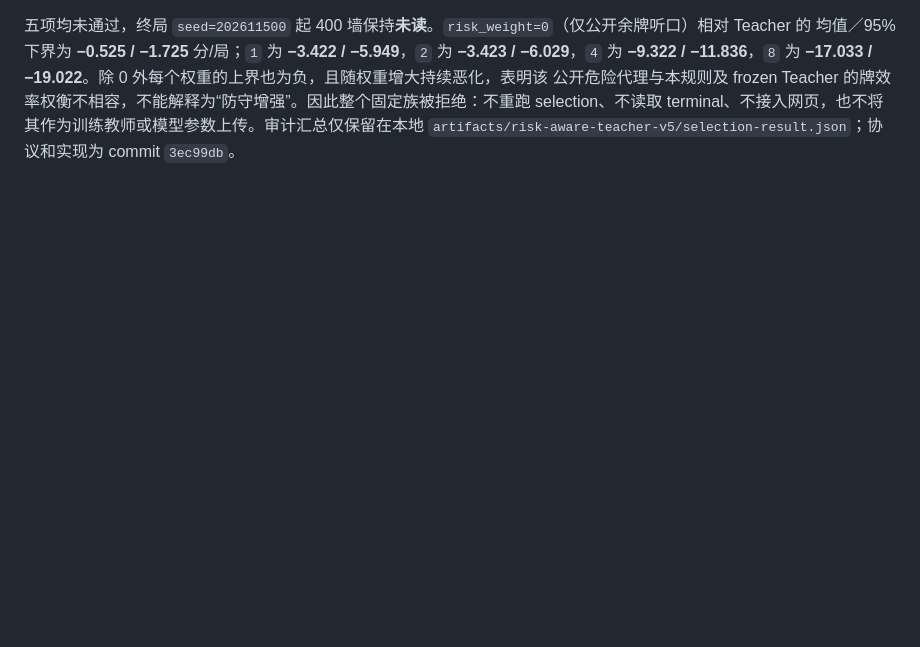
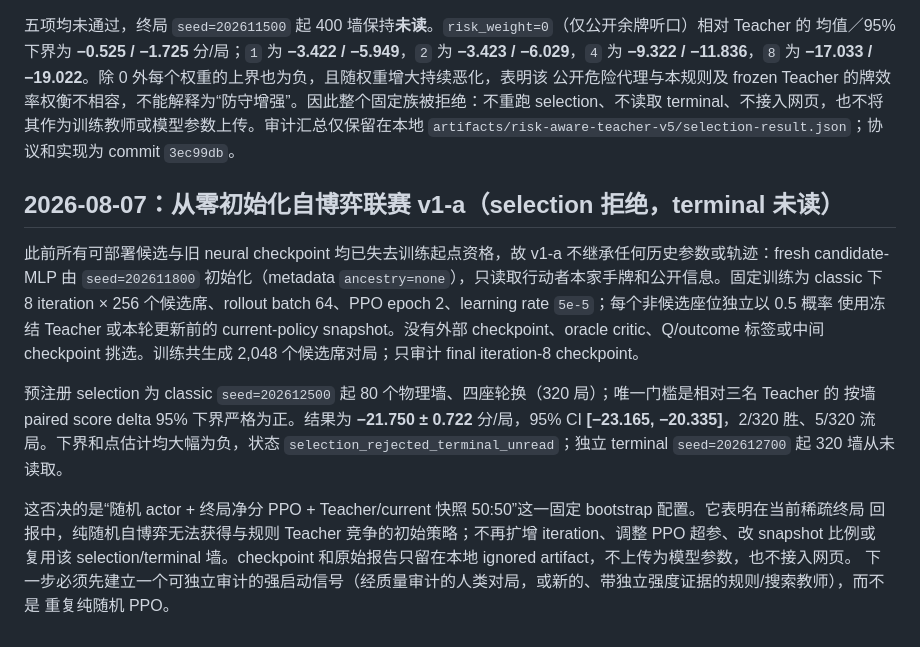
Before and after one commit to YaxinCui/Xiamen-majiang-ai, a Markdown page: knowledge_base/experiment_log.md, the part around the change. GitHub-like rendering; blank space fills up the shorter version.

Commit message:
research: reject fresh self-play league v1a

```diff
--- a/knowledge_base/experiment_log.md
+++ b/knowledge_base/experiment_log.md
@@ -878,3 +878,22 @@ selection 已执行且全部拒绝，状态 `selection_rejected_terminal_unread`
 公开危险代理与本规则及 frozen Teacher 的牌效率权衡不相容，不能解释为“防守增强”。因此整个固定族被拒绝：不重跑
 selection、不读取 terminal、不接入网页，也不将其作为训练教师或模型参数上传。审计汇总仅保留在本地
 `artifacts/risk-aware-teacher-v5/selection-result.json`；协议和实现为 commit `3ec99db`。
+
+## 2026-08-07：从零初始化自博弈联赛 v1-a（selection 拒绝，terminal 未读）
+
+此前所有可部署候选与旧 neural checkpoint 均已失去训练起点资格，故 v1-a 不继承任何历史参数或轨迹：fresh candidate-MLP
+由 `seed=202611800` 初始化（metadata `ancestry=none`），只读取行动者本家手牌和公开信息。固定训练为 classic 下
+8 iteration × 256 个候选席、rollout batch 64、PPO epoch 2、learning rate `5e-5`；每个非候选座位独立以 0.5 概率
+使用冻结 Teacher 或本轮更新前的 current-policy snapshot。没有外部 checkpoint、oracle critic、Q/outcome 标签或中间
+checkpoint 挑选。训练共生成 2,048 个候选席对局；只审计 final iteration-8 checkpoint。
+
+预注册 selection 为 classic `seed=202612500` 起 80 个物理墙、四座轮换（320 局）；唯一门槛是相对三名 Teacher 的
+按墙 paired score delta 95% 下界严格为正。结果为 **−21.750 ± 0.722** 分/局，95% CI
+**[−23.165, −20.335]**，2/320 胜、5/320 流局。下界和点估计均大幅为负，状态
+`selection_rejected_terminal_unread`；独立 terminal `seed=202612700` 起 320 墙从未读取。
+
+这否决的是“随机 actor + 终局净分 PPO + Teacher/current 快照 50:50”这一固定 bootstrap 配置。它表明在当前稀疏终局
+回报中，纯随机自博弈无法获得与规则 Teacher 竞争的初始策略；不再扩增 iteration、调整 PPO 超参、改 snapshot 比例或
+复用该 selection/terminal 墙。checkpoint 和原始报告只留在本地 ignored artifact，不上传为模型参数，也不接入网页。
+下一步必须先建立一个可独立审计的强启动信号（经质量审计的人类对局，或新的、带独立强度证据的规则/搜索教师），而不是
+重复纯随机 PPO。
```
